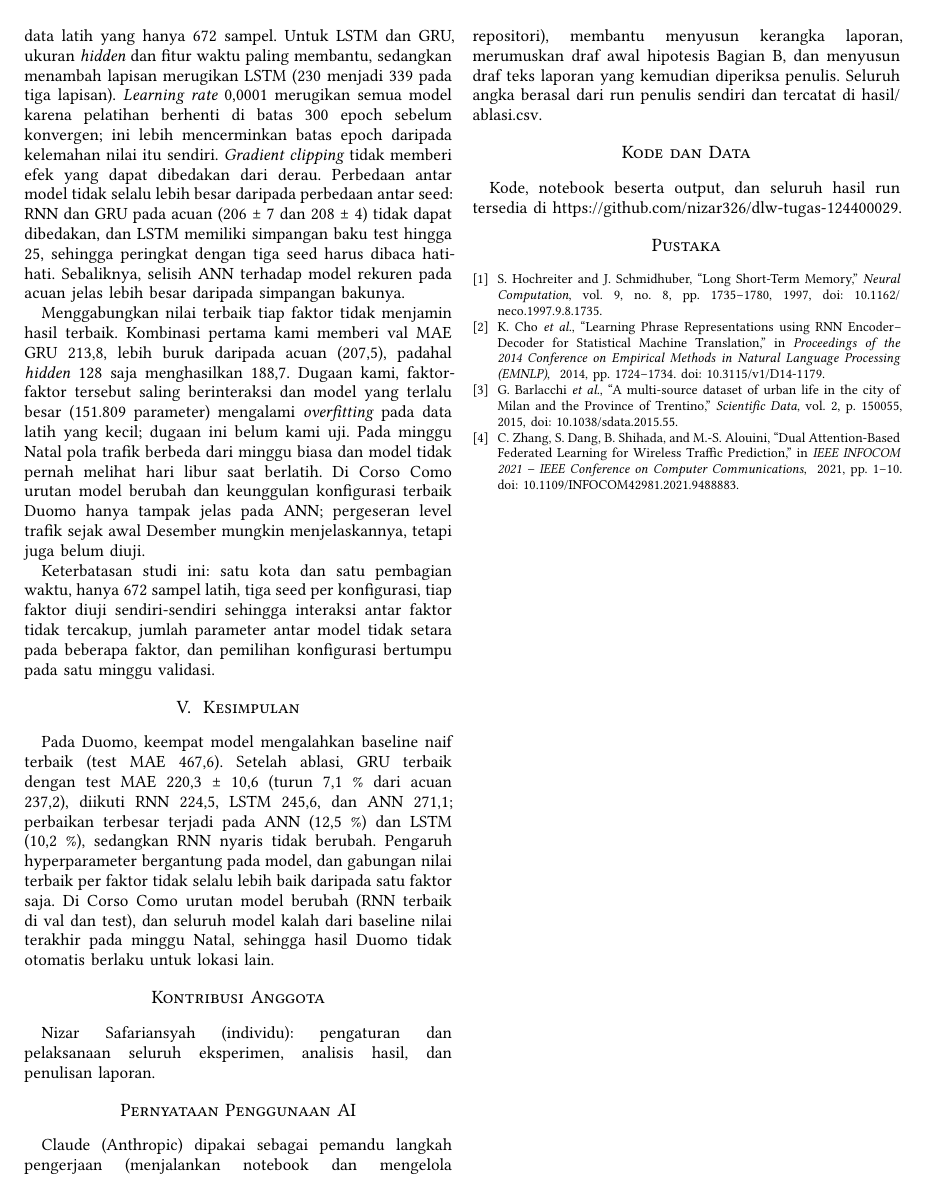
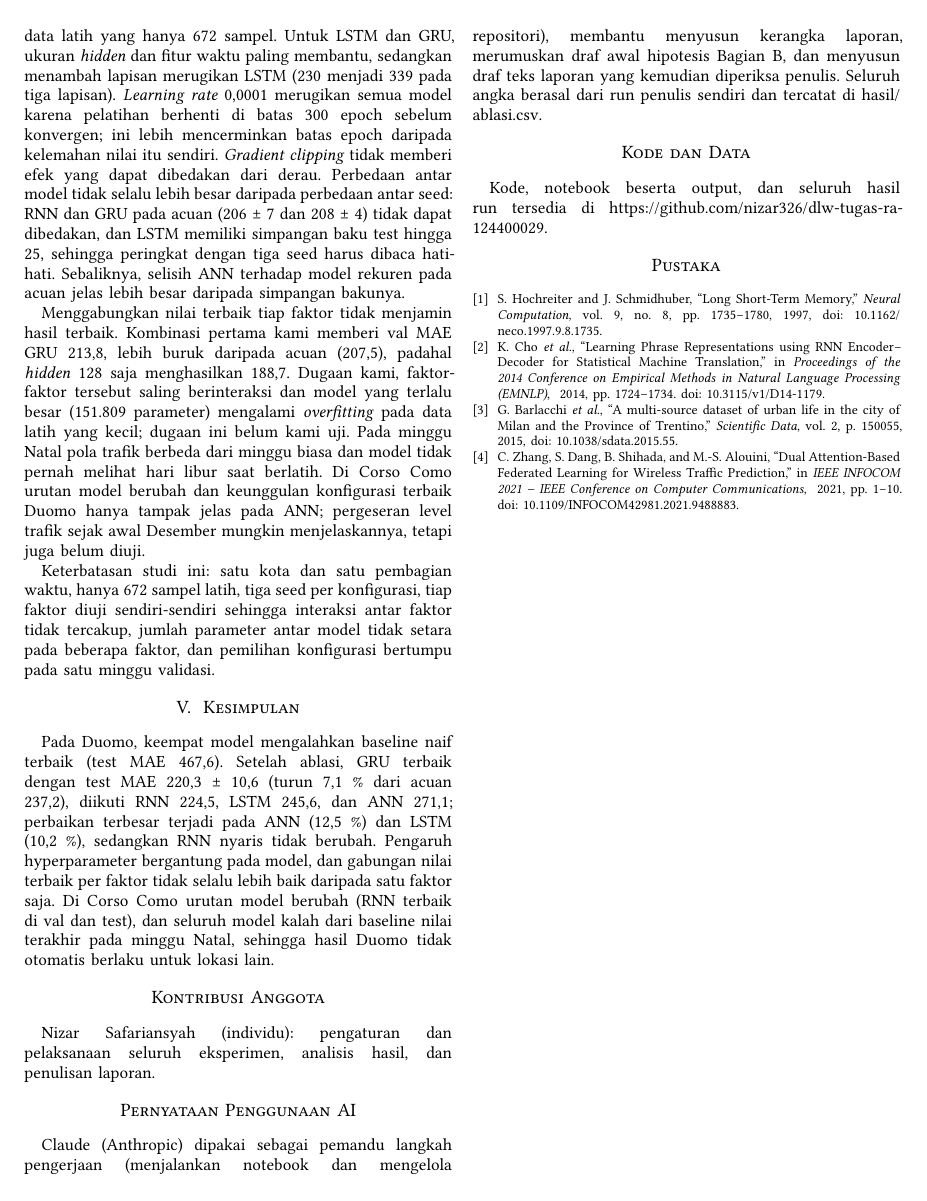
Before and after one commit to nizar326/dlw-tugas-ra-124400029, a Typst document (laporan-typst/main.typ): page 4 of 4. The pictures show the PDF file laporan-typst/main.pdf that the author committed with the source.

Commit message:
Ganti nama repo dan perbarui tautan

```diff
--- a/laporan-typst/main.typ
+++ b/laporan-typst/main.typ
@@ -193,4 +193,4 @@ Nizar Safariansyah (individu): pengaturan dan pelaksanaan seluruh eksperimen, an
 Claude (Anthropic) dipakai sebagai pemandu langkah pengerjaan (menjalankan notebook dan mengelola repositori), membantu menyusun kerangka laporan, merumuskan draf awal hipotesis Bagian B, dan menyusun draf teks laporan yang kemudian diperiksa penulis. Seluruh angka berasal dari run penulis sendiri dan tercatat di `hasil/ablasi.csv`.
 
 #heading(numbering: none)[Kode dan Data]
-Kode, notebook beserta output, dan seluruh hasil run tersedia di #link("https://github.com/nizar326/dlw-tugas-124400029").
+Kode, notebook beserta output, dan seluruh hasil run tersedia di #link("https://github.com/nizar326/dlw-tugas-ra-124400029").
```
Also changed, not shown: laporan-typst/main.pdf.
